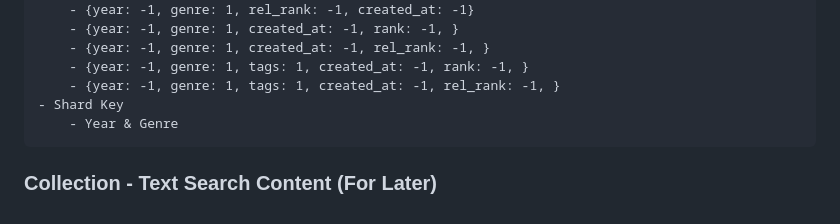
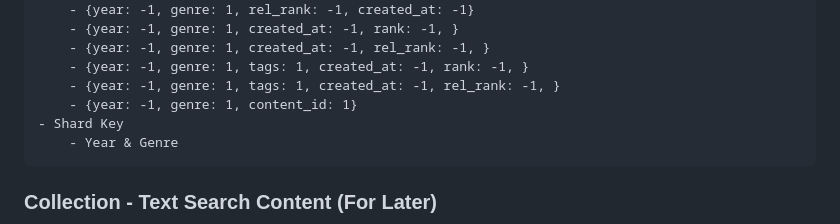
Before and after one commit to Matt-Eva/freecreate-backend, a Markdown page: database_schema.md, the part around the change. GitHub-like rendering.

```diff
--- a/database_schema.md
+++ b/database_schema.md
@@ -31,6 +31,7 @@
         - {year: -1, genre: 1, created_at: -1, rel_rank: -1, }
         - {year: -1, genre: 1, tags: 1, created_at: -1, rank: -1, }
         - {year: -1, genre: 1, tags: 1, created_at: -1, rel_rank: -1, }
+        - {year: -1, genre: 1, content_id: 1}
     - Shard Key
         - Year & Genre
 
```
